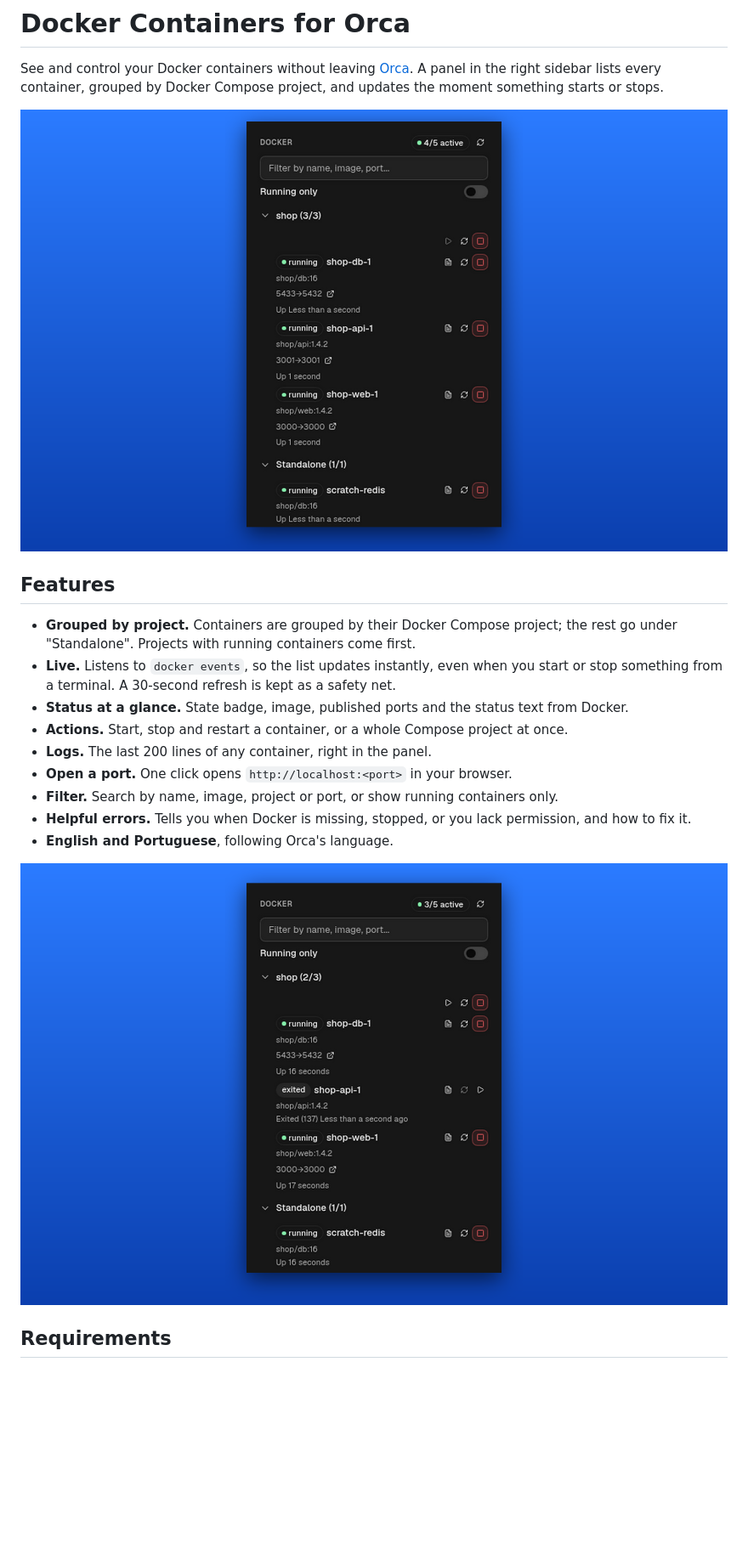
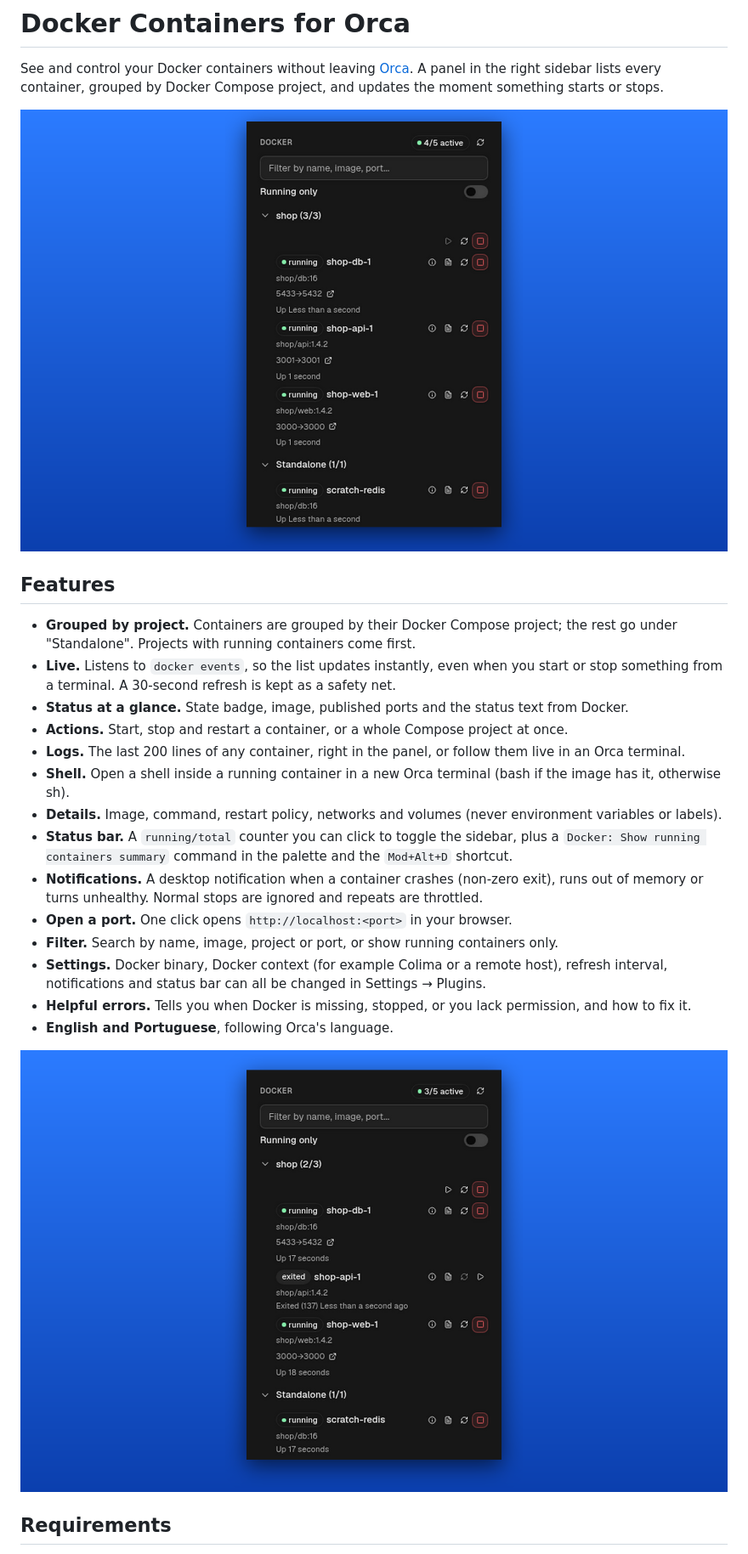
Before and after one commit to ricardo-benicio/orca-docker-containers, a Markdown page: README.md, the part around one of its changes. Shown at 85% size. GitHub-like rendering; pictures changed too: assets/screenshots/grouped.png, assets/screenshots/live-status.png; blank space fills up the shorter version.

```diff
--- a/README.md
+++ b/README.md
@@ -14,9 +14,14 @@ something starts or stops.
   something from a terminal. A 30-second refresh is kept as a safety net.
 - **Status at a glance.** State badge, image, published ports and the status text from Docker.
 - **Actions.** Start, stop and restart a container, or a whole Compose project at once.
-- **Logs.** The last 200 lines of any container, right in the panel.
+- **Logs.** The last 200 lines of any container, right in the panel, or follow them live in an Orca terminal.
+- **Shell.** Open a shell inside a running container in a new Orca terminal (bash if the image has it, otherwise sh).
+- **Details.** Image, command, restart policy, networks and volumes (never environment variables or labels).
+- **Status bar.** A `running/total` counter you can click to toggle the sidebar, plus a `Docker: Show running containers summary` command in the palette and the `Mod+Alt+D` shortcut.
+- **Notifications.** A desktop notification when a container crashes (non-zero exit), runs out of memory or turns unhealthy. Normal stops are ignored and repeats are throttled.
 - **Open a port.** One click opens `http://localhost:<port>` in your browser.
 - **Filter.** Search by name, image, project or port, or show running containers only.
+- **Settings.** Docker binary, Docker context (for example Colima or a remote host), refresh interval, notifications and status bar can all be changed in Settings → Plugins.
 - **Helpful errors.** Tells you when Docker is missing, stopped, or you lack permission, and how to fix it.
 - **English and Portuguese**, following Orca's language.
 
```
Also changed, not shown: other parts of README.md (+22 -8 lines), 15 other files.
